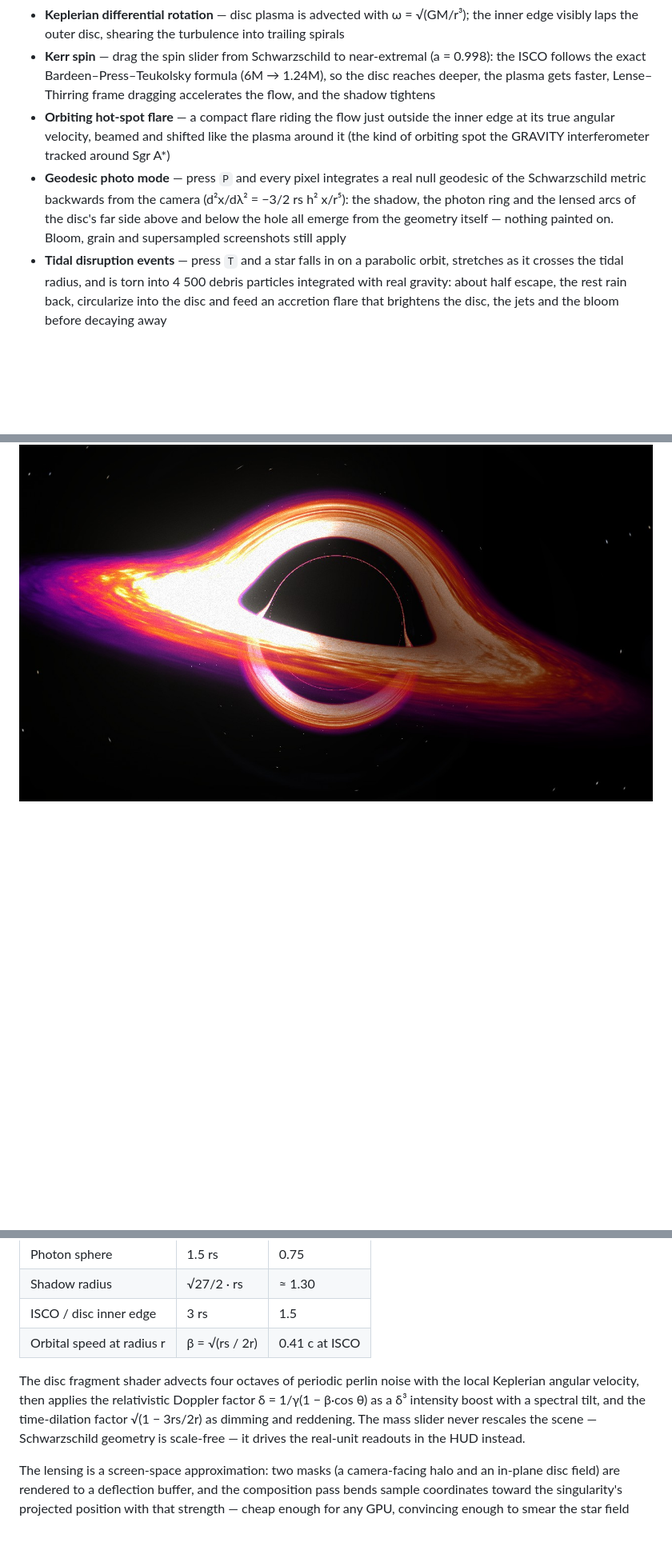
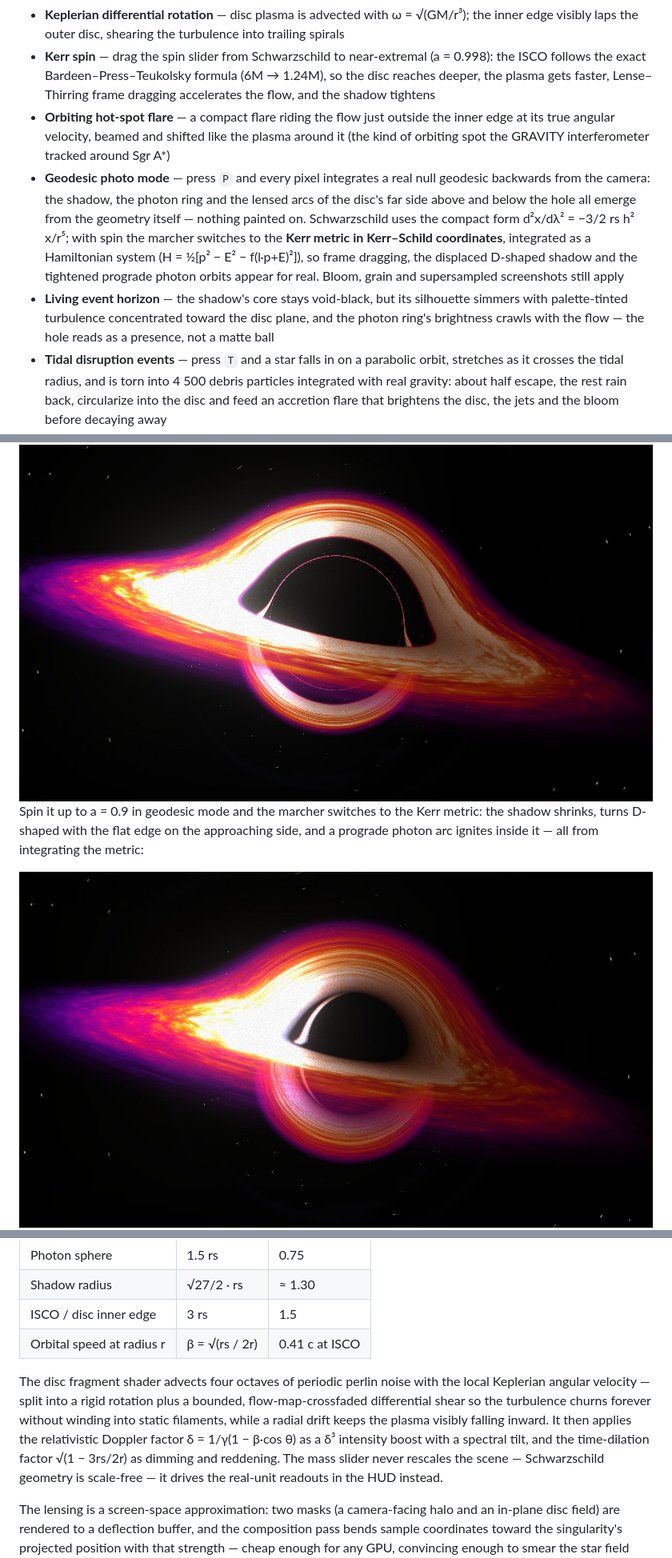
Before and after one commit to ibra-kdbra/black-hole, a Markdown page: README.md, 3 parts joined by grey strips. Shown: that part at 80% size. Drawn GitHub-style; pictures changed too: docs/screenshots/kerr.jpg (added); blank space fills up the shorter version.

Commit message:
Document v2.4: Kerr geodesics and the living horizon

```diff
--- a/README.md
+++ b/README.md
@@ -26,7 +26,8 @@ Everything on screen is generated procedurally in GLSL — there is not a single
 - **Keplerian differential rotation** — disc plasma is advected with ω = √(GM/r³); the inner edge visibly laps the outer disc, shearing the turbulence into trailing spirals
 - **Kerr spin** — drag the spin slider from Schwarzschild to near-extremal (a = 0.998): the ISCO follows the exact Bardeen–Press–Teukolsky formula (6M → 1.24M), so the disc reaches deeper, the plasma gets faster, Lense–Thirring frame dragging accelerates the flow, and the shadow tightens
 - **Orbiting hot-spot flare** — a compact flare riding the flow just outside the inner edge at its true angular velocity, beamed and shifted like the plasma around it (the kind of orbiting spot the GRAVITY interferometer tracked around Sgr A*)
-- **Geodesic photo mode** — press `P` and every pixel integrates a real null geodesic of the Schwarzschild metric backwards from the camera (d²x/dλ² = −3/2 rs h² x/r⁵): the shadow, the photon ring and the lensed arcs of the disc's far side above and below the hole all emerge from the geometry itself — nothing painted on. Bloom, grain and supersampled screenshots still apply
+- **Geodesic photo mode** — press `P` and every pixel integrates a real null geodesic backwards from the camera: the shadow, the photon ring and the lensed arcs of the disc's far side above and below the hole all emerge from the geometry itself — nothing painted on. Schwarzschild uses the compact form d²x/dλ² = −3/2 rs h² x/r⁵; with spin the marcher switches to the **Kerr metric in Kerr–Schild coordinates**, integrated as a Hamiltonian system (H = ½[p² − E² − f(l·p+E)²]), so frame dragging, the displaced D-shaped shadow and the tightened prograde photon orbits appear for real. Bloom, grain and supersampled screenshots still apply
+- **Living event horizon** — the shadow's core stays void-black, but its silhouette simmers with palette-tinted turbulence concentrated toward the disc plane, and the photon ring's brightness crawls with the flow — the hole reads as a presence, not a matte ball
 - **Tidal disruption events** — press `T` and a star falls in on a parabolic orbit, stretches as it crosses the tidal radius, and is torn into 4 500 debris particles integrated with real gravity: about half escape, the rest rain back, circularize into the disc and feed an accretion flare that brightens the disc, the jets and the bloom before decaying away
 - **Relativistic Doppler beaming** — the approaching limb flares up (δ³ intensity boost) and blueshifts, the receding limb fades and reddens, from the actual orbital β = √(rs/2r) ≈ 0.41 c at the inner edge
 - **Gravitational redshift** — emission near the ISCO is dimmed and reddened by the combined orbital + gravitational time dilation √(1 − 3rs/2r)
@@ -63,5 +64,9 @@ Geodesic photo mode (`P`) — the same disc, but every pixel ray-marches a true
 
 <img src="./docs/screenshots/geodesic.jpg" alt="Geodesic photo mode" width="100%" />
+
+Spin it up to a = 0.9 in geodesic mode and the marcher switches to the Kerr metric: the shadow shrinks, turns D-shaped with the flat edge on the approaching side, and a prograde photon arc ignites inside it — all from integrating the metric:
+
+<img src="./docs/screenshots/kerr.jpg" alt="Kerr geodesic mode at spin 0.9" width="100%" />
 
 <img src="./docs/screenshots/interface.jpg" alt="Interface" width="100%" />
 
@@ -107,7 +112,7 @@ The scene uses geometric units with rs = 0.5 world units. From that single numbe
 | ISCO / disc inner edge | 3 rs | 1.5 |
 | Orbital speed at radius r | β = √(rs / 2r) | 0.41 c at ISCO |
 
-The disc fragment shader advects four octaves of periodic perlin noise with the local Keplerian angular velocity, then applies the relativistic Doppler factor δ = 1/γ(1 − β·cos θ) as a δ³ intensity boost with a spectral tilt, and the time-dilation factor √(1 − 3rs/2r) as dimming and reddening. The mass slider never rescales the scene — Schwarzschild geometry is scale-free — it drives the real-unit readouts in the HUD instead.
+The disc fragment shader advects four octaves of periodic perlin noise with the local Keplerian angular velocity — split into a rigid rotation plus a bounded, flow-map-crossfaded differential shear so the turbulence churns forever without winding into static filaments, while a radial drift keeps the plasma visibly falling inward. It then applies the relativistic Doppler factor δ = 1/γ(1 − β·cos θ) as a δ³ intensity boost with a spectral tilt, and the time-dilation factor √(1 − 3rs/2r) as dimming and reddening. The mass slider never rescales the scene — Schwarzschild geometry is scale-free — it drives the real-unit readouts in the HUD instead.
 
 The lensing is a screen-space approximation: two masks (a camera-facing halo and an in-plane disc field) are rendered to a deflection buffer, and the composition pass bends sample coordinates toward the singularity's projected position with that strength — cheap enough for any GPU, convincing enough to smear the star field around the shadow.
 
```
Also changed, not shown: other parts of README.md (+1 -1 lines), 1 other file.
